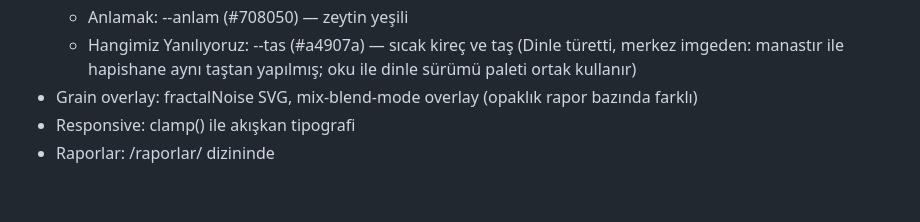
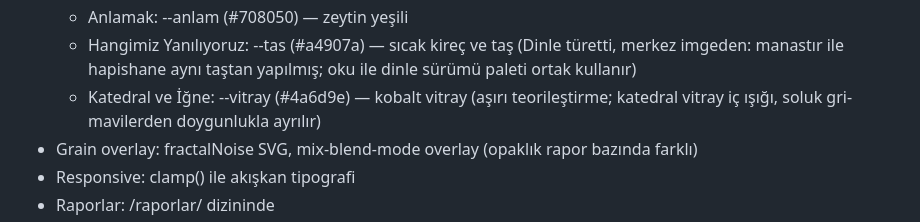
Before and after one commit to halitcengizuzuner/halitcengizuzuner.github.io, a Markdown page: CLAUDE.md, the part around the change. Rendered like a GitHub page; blank space fills up the shorter version.

Commit message:
Renk envanteri: Katedral ve İğne --vitray kobalt (#4a6d9e)
Katedral TR deploy (0f69e8f) kapanış adımı: kullanılmamış renk kaydı.

Co-Authored-By: Claude Opus 4.8 (1M context) <noreply@anthropic.com>
Claude-Session: https://claude.ai/code/session_01Wtt5iFNnC7sGRhXXoeUCbW

```diff
--- a/CLAUDE.md
+++ b/CLAUDE.md
@@ -35,6 +35,7 @@
   - Yapay Zekâyı Kim Kullanıyor: --bicak (#b08838) — bıçak amberi
   - Anlamak: --anlam (#708050) — zeytin yeşili
   - Hangimiz Yanılıyoruz: --tas (#a4907a) — sıcak kireç ve taş (Dinle türetti, merkez imgeden: manastır ile hapishane aynı taştan yapılmış; oku ile dinle sürümü paleti ortak kullanır)
+  - Katedral ve İğne: --vitray (#4a6d9e) — kobalt vitray (aşırı teorileştirme; katedral vitray iç ışığı, soluk gri-mavilerden doygunlukla ayrılır)
 - Grain overlay: fractalNoise SVG, mix-blend-mode overlay (opaklık rapor bazında farklı)
 - Responsive: clamp() ile akışkan tipografi
 - Raporlar: /raporlar/ dizininde
```
